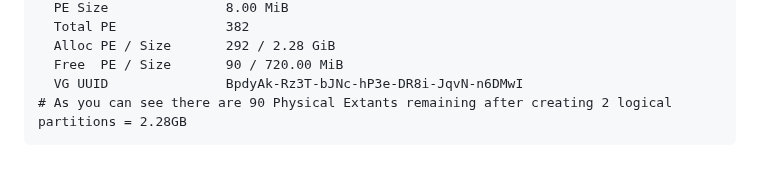
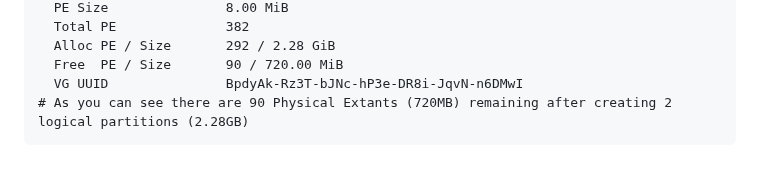
Before and after one commit to RedHatRanger/best_linux_scripts_and_commands, a Markdown page: common_commands/lvm_tools.md, the part around the change. Drawn GitHub-style.

````diff
--- a/common_commands/lvm_tools.md
+++ b/common_commands/lvm_tools.md
@@ -165,5 +165,5 @@ WARNING: xfs signature detected on /dev/VG1/LV2 at offset 0. Wipe it? [y/n]: y
   Alloc PE / Size       292 / 2.28 GiB
   Free  PE / Size       90 / 720.00 MiB
   VG UUID               BpdyAk-Rz3T-bJNc-hP3e-DR8i-JqvN-n6DMwI
-# As you can see there are 90 Physical Extants remaining after creating 2 logical partitions = 2.28GB
+# As you can see there are 90 Physical Extants (720MB) remaining after creating 2 logical partitions (2.28GB)
 ```
````
